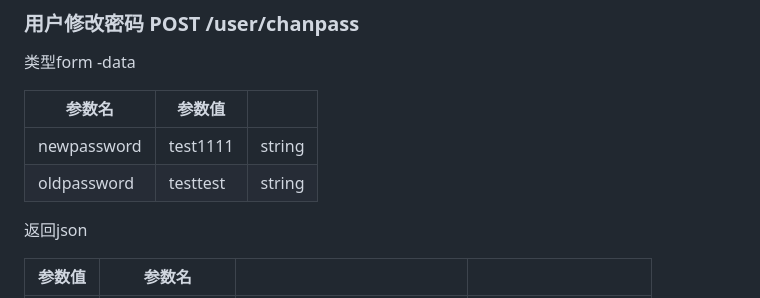
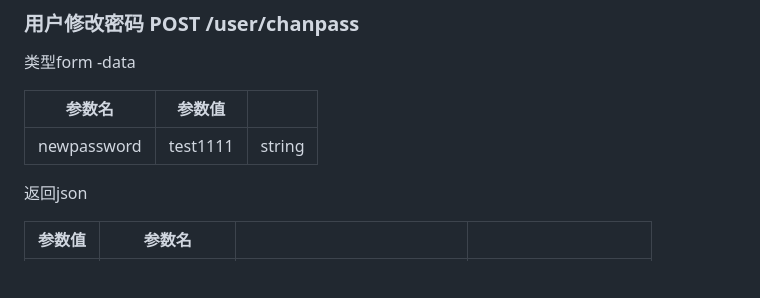
Before and after one commit to yinxiangpingfan/AiClouthes, a Markdown page: 接口文档.md, the part around the change. Rendered like a GitHub page; blank space fills up the shorter version.

```diff
--- a/接口文档.md
+++ b/接口文档.md
@@ -93,7 +93,6 @@
 | 参数名         | 参数值      |        |
 | ----------- | -------- | ------ |
 | newpassword | test1111 | string |
-| oldpassword | testtest | string |
 
 返回json
 
```
